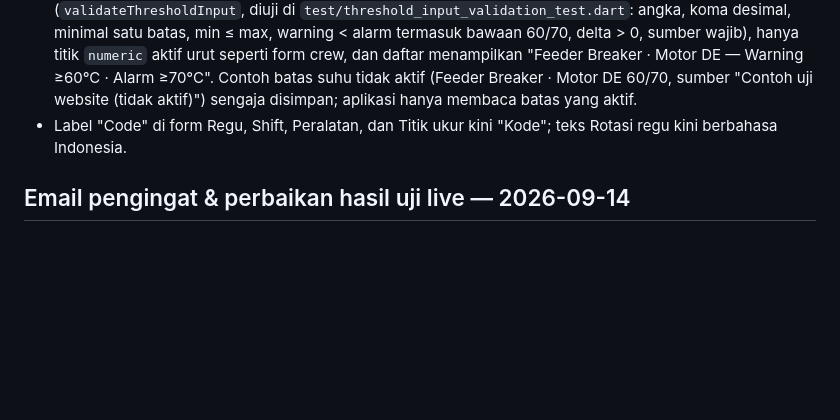
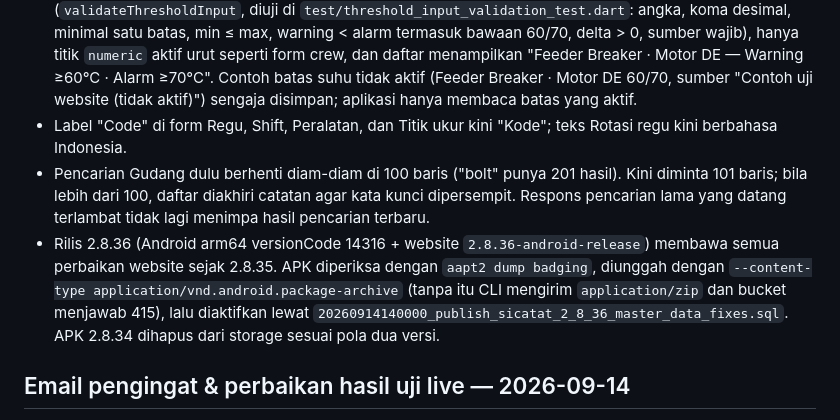
Before and after one commit to mrawildhan/sicatat-, a Markdown page: AGENTS.md, the part around the change. GitHub-like rendering; blank space fills up the shorter version.

Commit message:
docs: record the warehouse hint and the 2.8.36 release
Co-Authored-By: Claude Opus 5 <noreply@anthropic.com>

```diff
--- a/AGENTS.md
+++ b/AGENTS.md
@@ -12,6 +12,8 @@
 - Uji live Data master selesai (deploy `2.8.35-threshold-validation` dan sesudahnya): Regu contoh `UJI` diubah nama (PATCH 204); Peralatan dan Titik ukur disimpan ulang tanpa perubahan (PATCH 204) dan urutan baku tampil di admin; Template formulir disimpan ulang (PATCH 204, `schema_json` kini berisi `steps` 2 ronde di samping `flow` dan `validation` lama — form crew membaca `steps`, bawaan tetap 2 ronde); Pengguna crew 968 disimpan ulang tanpa perubahan (PATCH 204). Form pengguna mengirim `site_id = null` untuk crew, tetapi trigger `trg_set_app_user_site_from_team` mengisi lokasi dari regu, jadi lokasi crew tidak hilang.
 - Batas suhu diperbaiki: angka tidak valid dulu tersimpan diam-diam sebagai kosong, sumber kosong menutup dialog dan membuang isian, pilihan titik ikut memuat Oil Level/Remark tanpa nama peralatan dan urutannya acak, daftar menampilkan "Warning 60-". Kini validasi berjalan di dialog (`validateThresholdInput`, diuji di `test/threshold_input_validation_test.dart`: angka, koma desimal, minimal satu batas, min ≤ max, warning < alarm termasuk bawaan 60/70, delta > 0, sumber wajib), hanya titik `numeric` aktif urut seperti form crew, dan daftar menampilkan "Feeder Breaker · Motor DE — Warning ≥60°C · Alarm ≥70°C". Contoh batas suhu tidak aktif (Feeder Breaker · Motor DE 60/70, sumber "Contoh uji website (tidak aktif)") sengaja disimpan; aplikasi hanya membaca batas yang aktif.
 - Label "Code" di form Regu, Shift, Peralatan, dan Titik ukur kini "Kode"; teks Rotasi regu kini berbahasa Indonesia.
+- Pencarian Gudang dulu berhenti diam-diam di 100 baris ("bolt" punya 201 hasil). Kini diminta 101 baris; bila lebih dari 100, daftar diakhiri catatan agar kata kunci dipersempit. Respons pencarian lama yang datang terlambat tidak lagi menimpa hasil pencarian terbaru.
+- Rilis 2.8.36 (Android arm64 versionCode 14316 + website `2.8.36-android-release`) membawa semua perbaikan website sejak 2.8.35. APK diperiksa dengan `aapt2 dump badging`, diunggah dengan `--content-type application/vnd.android.package-archive` (tanpa itu CLI mengirim `application/zip` dan bucket menjawab 415), lalu diaktifkan lewat `20260914140000_publish_sicatat_2_8_36_master_data_fixes.sql`. APK 2.8.34 dihapus dari storage sesuai pola dua versi.
 
 ## Email pengingat & perbaikan hasil uji live — 2026-09-14
 
```
